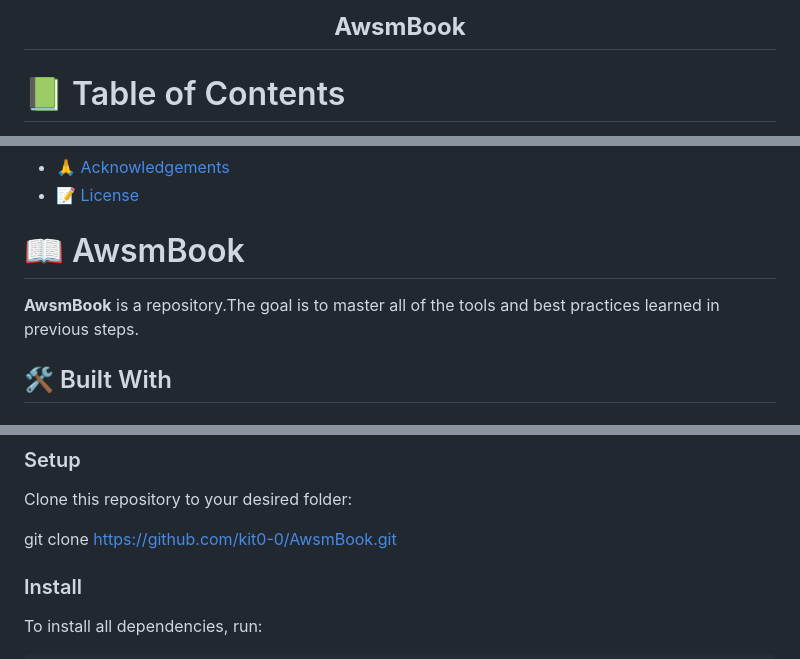
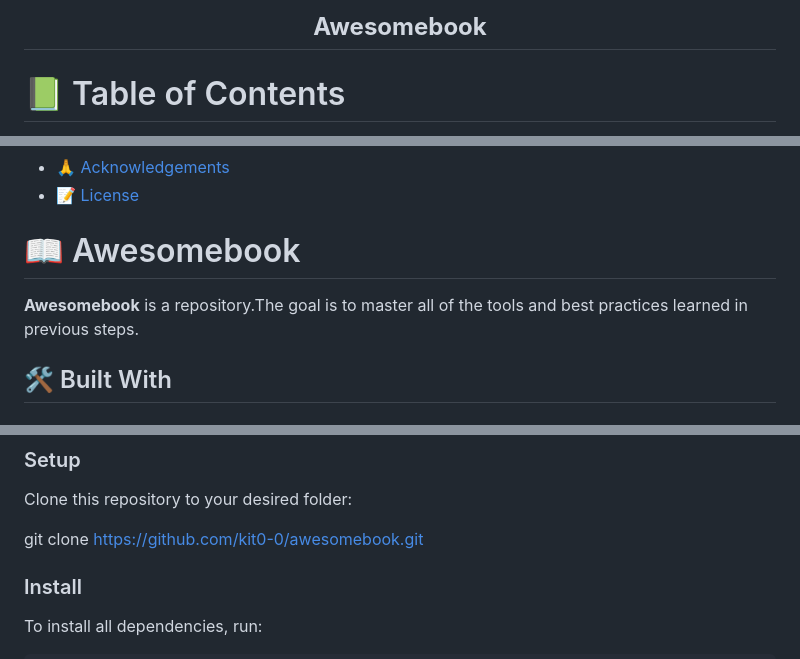
Before and after one commit to kit0-0/awesomebook, a Markdown page: README.md, 3 parts joined by grey strips. GitHub-like rendering.

```diff
--- a/README.md
+++ b/README.md
@@ -3,7 +3,7 @@
 
 <div align="center">
 
-  <h2><b> AwsmBook</b></h3>
+  <h2><b> Awesomebook</b></h3>
 
 </div>
 
@@ -29,9 +29,9 @@
 - [🙏 Acknowledgements](#acknowledgements)
 - [📝 License](#license)
 
-# 📖 AwsmBook <a name="about-project"></a>
+# 📖 Awesomebook <a name="about-project"></a>
 
-**AwsmBook** is a repository.The goal is to master all of the tools and best practices learned in previous steps.
+**Awesomebook** is a repository.The goal is to master all of the tools and best practices learned in previous steps.
 
 ## 🛠 Built With <a name="built-with"></a>
 
@@ -85,7 +85,7 @@ In order to run this project you need:
 
 Clone this repository to your desired folder:
 
-git clone https://github.com/kit0-0/AwsmBook.git
+git clone https://github.com/kit0-0/awesomebook.git
 
 ### Install
 
```
Also changed, not shown: other parts of README.md (+2 -2 lines).
